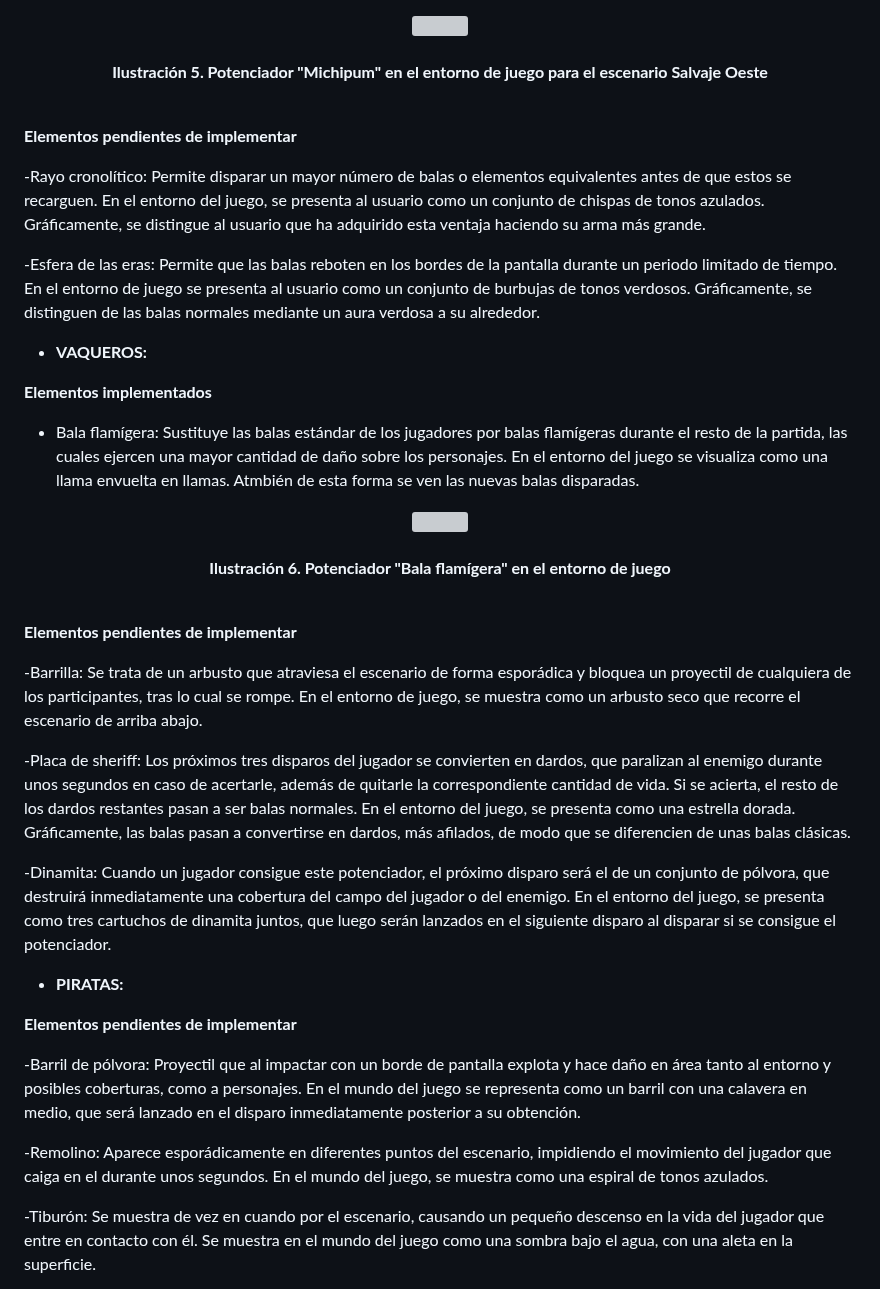
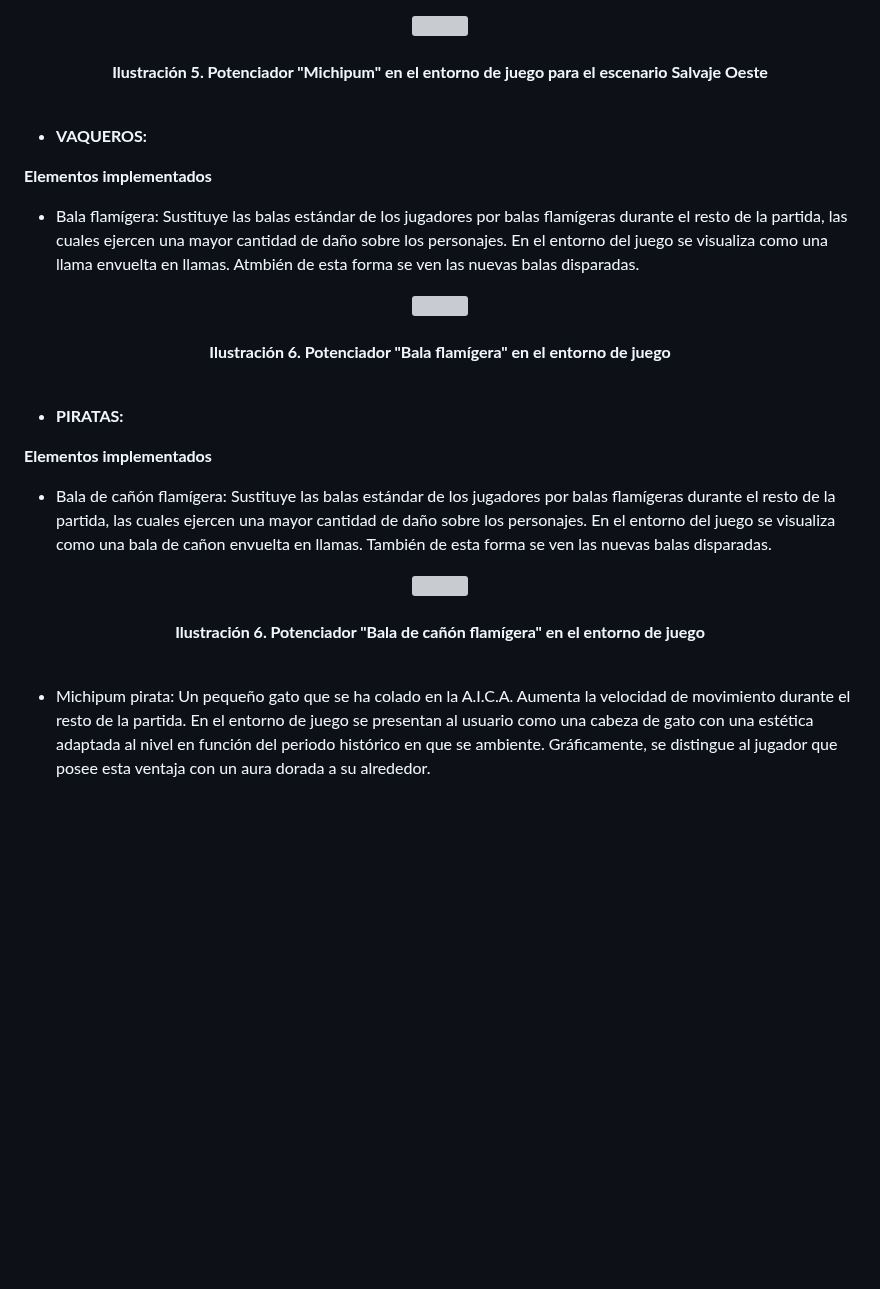
Before and after one commit to SergioJesusGonzalezCastilla/Juegos-en-Red, a Markdown page: README.md, the part around one of its changes. Rendered like a GitHub page; blank space fills up the shorter version; grey boxes are pictures that could not be loaded.

Commit message:
Actualizacion readme potenciadores piratas

```diff
--- a/README.md
+++ b/README.md
@@ -219,13 +219,6 @@ En esta versión del documento de diseño, divideremos entre aquellos que ya han
       <br><br>
 </p>
 
-
-**Elementos pendientes de implementar**
-
--Rayo cronolítico: Permite disparar un mayor número de balas o elementos equivalentes antes de que estos se recarguen. En el entorno del juego, se presenta al usuario como un conjunto de chispas de tonos azulados. Gráficamente, se distingue al usuario que ha adquirido esta ventaja haciendo su arma más grande.
-
--Esfera de las eras: Permite que las balas reboten en los bordes de la pantalla durante un periodo limitado de tiempo. En el entorno de juego se presenta al usuario como un conjunto de burbujas de tonos verdosos. Gráficamente, se distinguen de las balas normales mediante un aura verdosa a su alrededor.
-
 - **VAQUEROS:**
 
 **Elementos implementados**
@@ -239,21 +232,18 @@ En esta versión del documento de diseño, divideremos entre aquellos que ya han
       <br><br>
 </p>
 
-**Elementos pendientes de implementar**
-
--Barrilla: Se trata de un arbusto que atraviesa el escenario de forma esporádica y bloquea un proyectil de cualquiera de los participantes, tras lo cual se rompe. En el entorno de juego, se muestra como un arbusto seco que recorre el escenario de arriba abajo.
-
--Placa de sheriff: Los próximos tres disparos del jugador se convierten en dardos, que paralizan al enemigo durante unos segundos en caso de acertarle, además de quitarle la correspondiente cantidad de vida. Si se acierta, el resto de los dardos restantes pasan a ser balas normales. En el entorno del juego, se presenta como una estrella dorada. Gráficamente, las balas pasan a convertirse en dardos, más afilados, de modo que se diferencien de unas balas clásicas.
-
--Dinamita: Cuando un jugador consigue este potenciador, el próximo disparo será el de un conjunto de pólvora, que destruirá inmediatamente una cobertura del campo del jugador o del enemigo. En el entorno del juego, se presenta como tres cartuchos de dinamita juntos, que luego serán lanzados en el siguiente disparo al disparar si se consigue el potenciador.
-
 - **PIRATAS:**
 
-**Elementos pendientes de implementar**
+**Elementos implementados**
 
--Barril de pólvora: Proyectil que al impactar con un borde de pantalla explota y hace daño en área tanto al entorno y posibles coberturas, como a personajes. En el mundo del juego se representa como un barril con una calavera en medio, que será lanzado en el disparo inmediatamente posterior a su obtención.
+- Bala de cañón flamígera: Sustituye las balas estándar de los jugadores por balas flamígeras durante el resto de la partida, las cuales ejercen una mayor cantidad de daño sobre los personajes. En el entorno del juego se visualiza como una bala de cañon envuelta en llamas. También de esta forma se ven las nuevas balas disparadas.
 
--Remolino: Aparece esporádicamente en diferentes puntos del escenario, impidiendo el movimiento del jugador que caiga en el durante unos segundos. En el mundo del juego, se muestra como una espiral de tonos azulados.
+<p align="center">
+      <img src="https://github.com/SergioJesusGonzalezCastilla/Juegos-en-Red/blob/main/Archivos README/Bala de cañón fuego.png">
+      <br><br>
+      <b>Ilustración 6. Potenciador "Bala de cañón flamígera" en el entorno de juego</b>
+      <br><br>
+</p>
 
--Tiburón:  Se muestra de vez en cuando por el escenario, causando un pequeño descenso en la vida del jugador que entre en contacto con él. Se muestra en el mundo del juego como una sombra bajo el agua, con una aleta en la superficie.
+- Michipum pirata: Un pequeño gato que se ha colado en la A.I.C.A. Aumenta la velocidad de movimiento durante el resto de la partida. En el entorno de juego se presentan al usuario como una cabeza de gato con una estética adaptada al nivel en función del periodo histórico en que se ambiente. Gráficamente, se distingue al jugador que posee esta ventaja con un aura dorada a su alrededor.
 
```
Also changed, not shown: other parts of README.md (+6 -18 lines).
